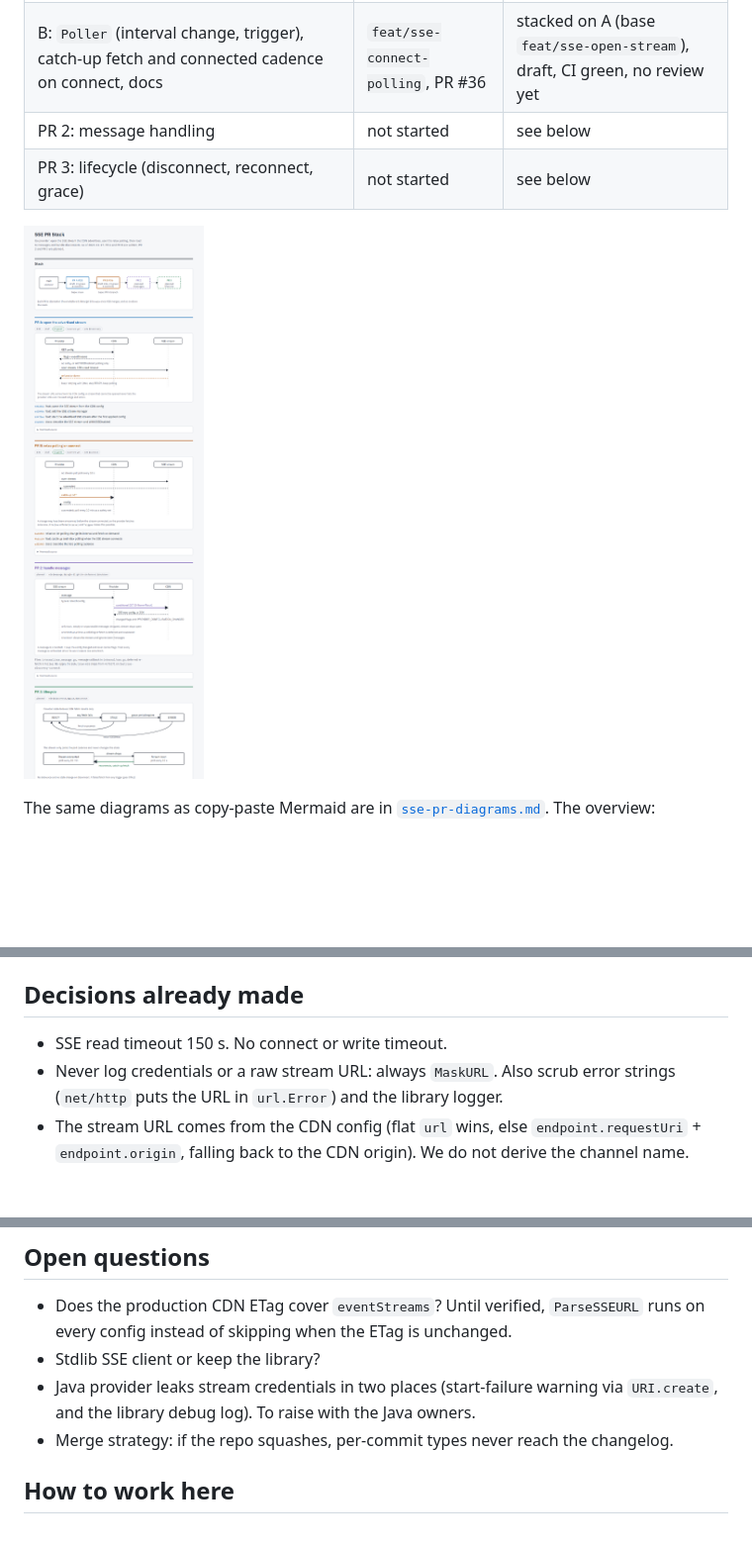
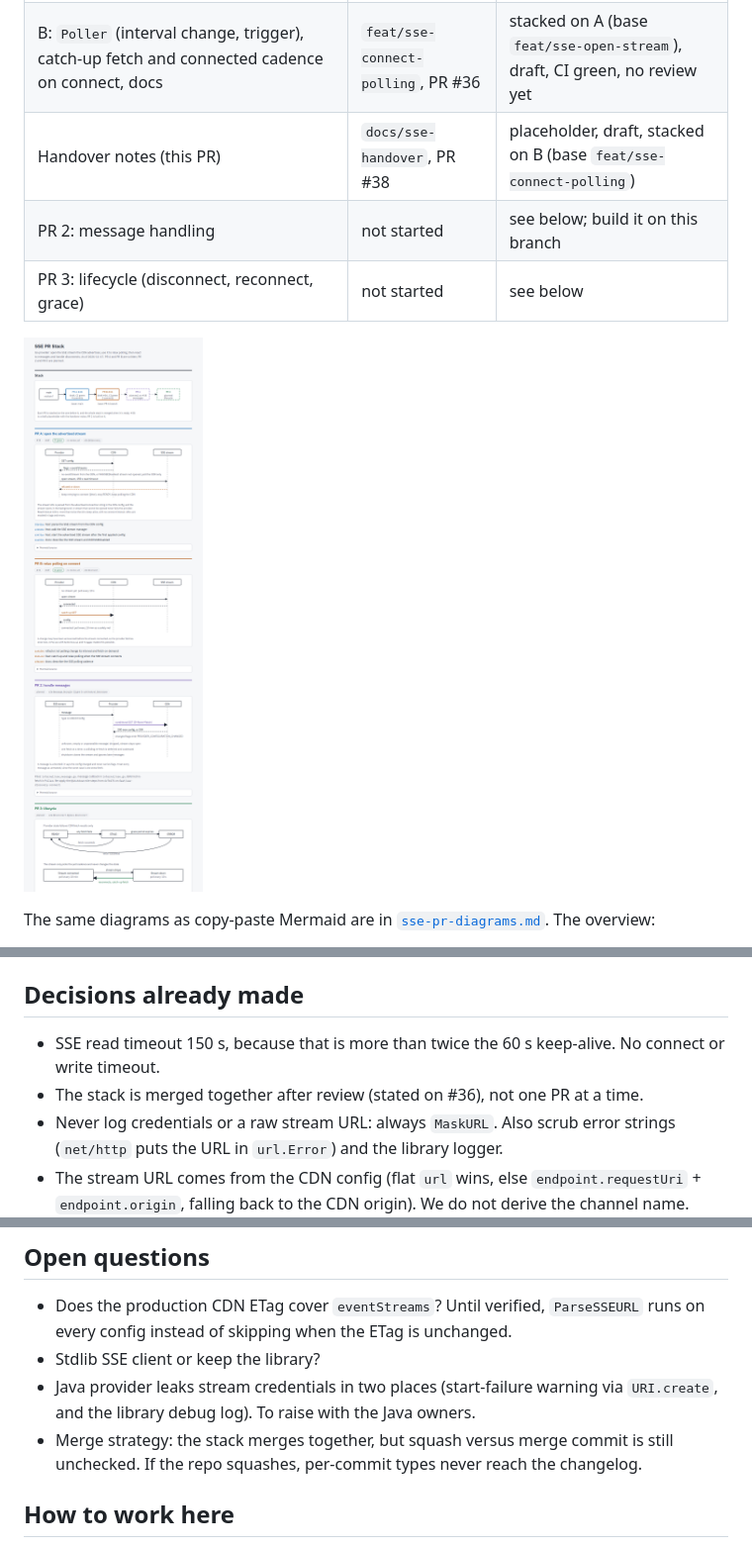
Before and after one commit to Dynatrace/openfeature-provider-go, a Markdown page: docs/sse-handover.md, 3 parts joined by grey strips. Shown at 99% size. Drawn GitHub-style; pictures changed too: docs/sse-pr-stack.png; blank space fills up the shorter version.

```diff
--- a/docs/sse-handover.md
+++ b/docs/sse-handover.md
@@ -10,7 +10,8 @@ The Go provider opens the SSE stream the CDN config advertises. A message is a d
 |---|---|---|
 | A: parse the stream from the CDN config, stream manager, start after first config, `WithSSEDisabled`, docs | `feat/sse-open-stream`, PR #28 | pushed, draft, CI green, no review yet |
 | B: `Poller` (interval change, trigger), catch-up fetch and connected cadence on connect, docs | `feat/sse-connect-polling`, PR #36 | stacked on A (base `feat/sse-open-stream`), draft, CI green, no review yet |
-| PR 2: message handling | not started | see below |
+| Handover notes (this PR) | `docs/sse-handover`, PR #38 | placeholder, draft, stacked on B (base `feat/sse-connect-polling`) |
+| PR 2: message handling | not started | see below; build it on this branch |
 | PR 3: lifecycle (disconnect, reconnect, grace) | not started | see below |
 
 ![SSE PR stack: overview and one diagram per PR](sse-pr-stack.png)
@@ -28,7 +30,8 @@ flowchart LR
 e2e tags enabled today: A `@discovery`, B `@discovery,@connect`. Other `@sse` groups stay excluded in `e2e/cdn_test.go` until the PR that implements them.
 
 ## Decisions already made
-- SSE read timeout 150 s. No connect or write timeout.
+- SSE read timeout 150 s, because that is more than twice the 60 s keep-alive. No connect or write timeout.
+- The stack is merged together after review (stated on #36), not one PR at a time.
 - Never log credentials or a raw stream URL: always `MaskURL`. Also scrub error strings (`net/http` puts the URL in `url.Error`) and the library logger.
 - The stream URL comes from the CDN config (flat `url` wins, else `endpoint.requestUri` + `endpoint.origin`, falling back to the CDN origin). We do not derive the channel name.
 - A stream that never connects keeps retrying (with jitter). It is not a disconnect: no cadence or state change.
@@ -52,7 +55,7 @@ e2e tags enabled today: A `@discovery`, B `@discovery,@connect`. Other `@sse` gr
 - Does the production CDN ETag cover `eventStreams`? Until verified, `ParseSSEURL` runs on every config instead of skipping when the ETag is unchanged.
 - Stdlib SSE client or keep the library?
 - Java provider leaks stream credentials in two places (start-failure warning via `URI.create`, and the library debug log). To raise with the Java owners.
-- Merge strategy: if the repo squashes, per-commit types never reach the changelog.
+- Merge strategy: the stack merges together, but squash versus merge commit is still unchecked. If the repo squashes, per-commit types never reach the changelog.
 
 ## How to work here
 - Commits: one short line, Conventional Commits (`feat:`, `fix:`, `chore:`), no body. `lint-pr.yml` enforces PR titles. CHANGELOG is release-please managed: do not edit.
```
Also changed, not shown: other parts of docs/sse-handover.md (+3 -2 lines), docs/sse-pr-diagrams.md (+9 -6 lines).
